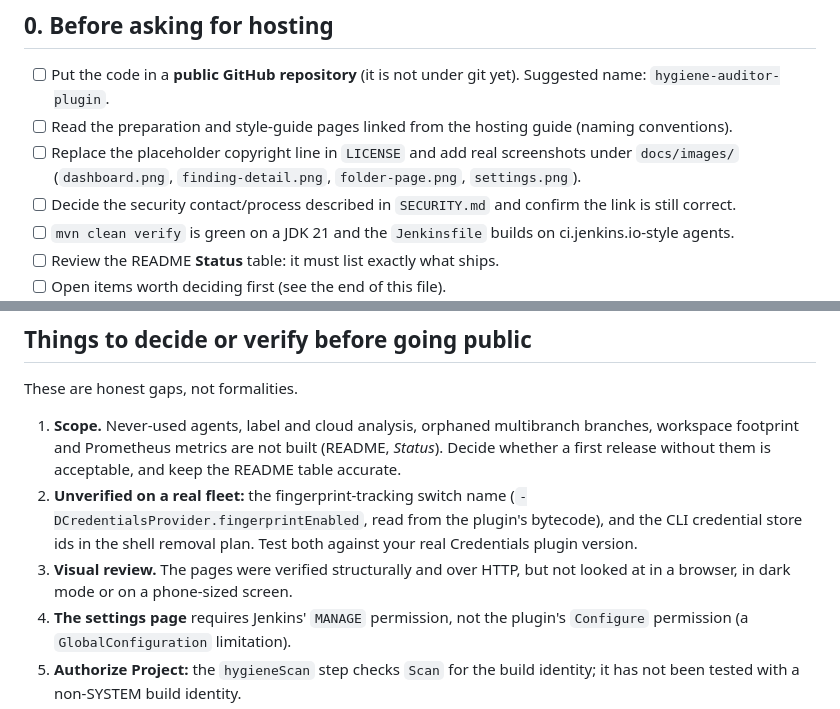
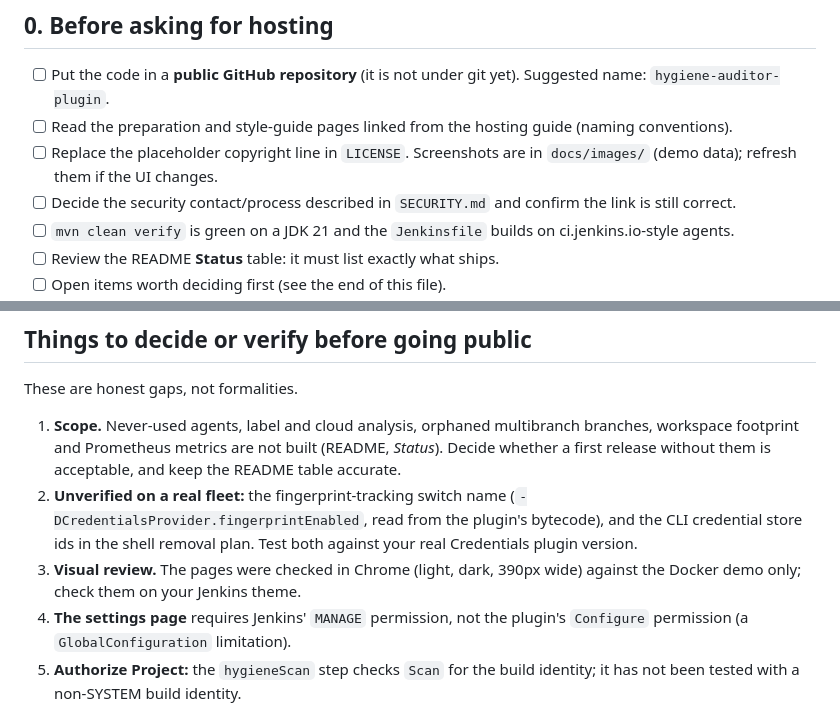
Before and after one commit to salmandev/hygiene-auditor-plugin, a Markdown page: docs/RELEASING.md, 2 parts joined by grey strips. Drawn GitHub-style.

Commit message:
Add screenshots, Docker demo section and release checklist updates

```diff
--- a/docs/RELEASING.md
+++ b/docs/RELEASING.md
@@ -13,8 +13,7 @@ Coordinates used here: `groupId` **io.jenkins.plugins**, `artifactId` **hygiene-
 
 - [ ] Put the code in a **public GitHub repository** (it is not under git yet). Suggested name: `hygiene-auditor-plugin`.
 - [ ] Read the preparation and style-guide pages linked from the hosting guide (naming conventions).
-- [ ] Replace the placeholder copyright line in `LICENSE` and add real screenshots under `docs/images/`
-      (`dashboard.png`, `finding-detail.png`, `folder-page.png`, `settings.png`).
+- [ ] Replace the placeholder copyright line in `LICENSE`. Screenshots are in `docs/images/` (demo data); refresh them if the UI changes.
 - [ ] Decide the security contact/process described in `SECURITY.md` and confirm the link is still correct.
 - [ ] `mvn clean verify` is green on a JDK 21 and the `Jenkinsfile` builds on ci.jenkins.io-style agents.
 - [ ] Review the README **Status** table: it must list exactly what ships.
@@ -125,8 +124,7 @@ These are honest gaps, not formalities.
 2. **Unverified on a real fleet:** the fingerprint-tracking switch name
    (`-DCredentialsProvider.fingerprintEnabled`, read from the plugin's bytecode), and the CLI credential store ids in the
    shell removal plan. Test both against your real Credentials plugin version.
-3. **Visual review.** The pages were verified structurally and over HTTP, but not looked at in a browser, in dark mode
-   or on a phone-sized screen.
+3. **Visual review.** The pages were checked in Chrome (light, dark, 390px wide) against the Docker demo only; check them on your Jenkins theme.
 4. **The settings page** requires Jenkins' `MANAGE` permission, not the plugin's `Configure` permission (a
    `GlobalConfiguration` limitation).
 5. **Authorize Project:** the `hygieneScan` step checks `Scan` for the build identity; it has not been tested with a
```
Also changed, not shown: README.md (+18 -2 lines), docs/images/dashboard-dark.png (added), docs/images/dashboard-mobile.png (added), docs/images/dashboard.png (added), docs/images/finding-detail.png (added), docs/images/folder-page.png (added), docs/images/settings.png (added).
